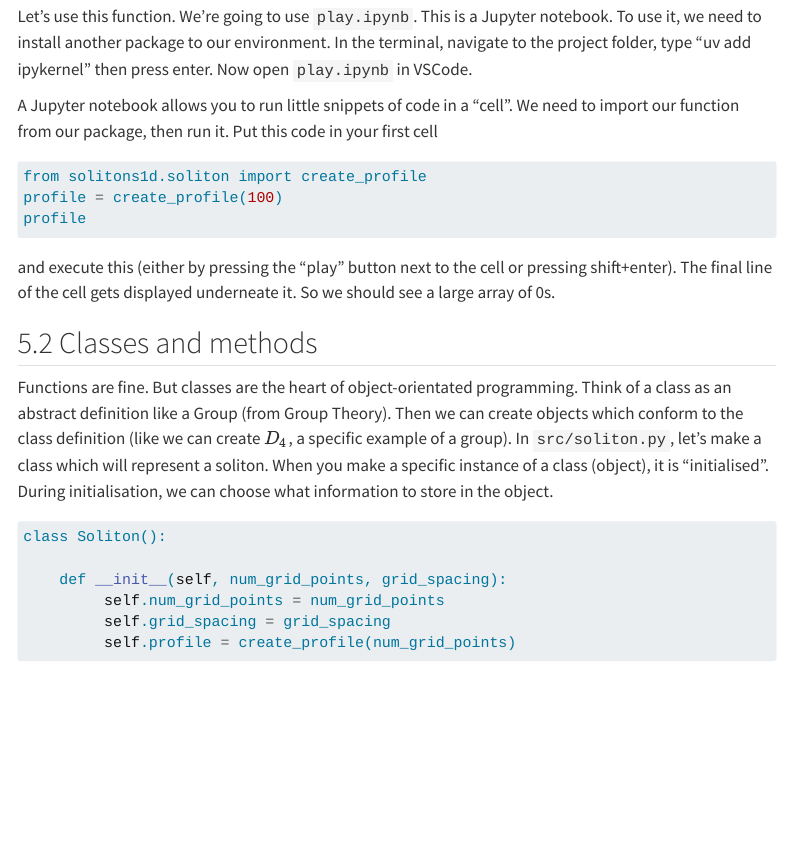
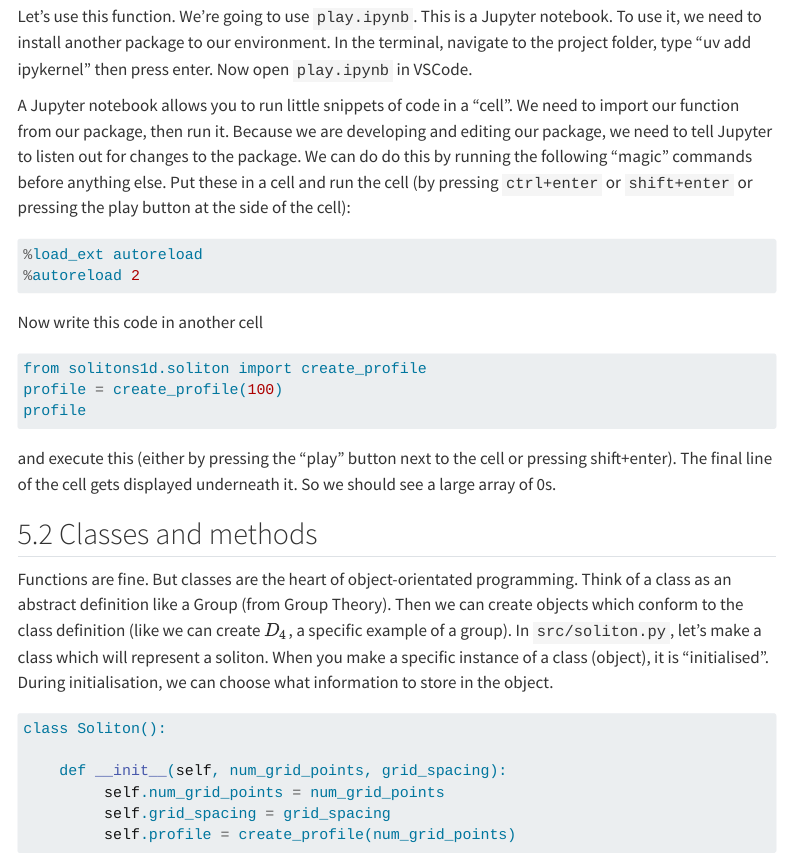
Before and after one commit to chrishalcrow/SIG_soliton_numerics, a Quarto document (index.qmd): the page in a window 1100 px wide, from 6550 px down. Rendered offline with R 4.5, knitr and Pandoc in place of Quarto, with nearby package versions; menus at the side of the page are left out; long lines of code are wrapped.

Commit message:
add jupyer magic

````diff
--- a/index.qmd
+++ b/index.qmd
@@ -341,7 +341,17 @@ def create_profile(num_grid_points: int) -> np.array:
 
 Let's use this function. We're going to use `play.ipynb`. This is a Jupyter notebook. To use it, we need to install another package to our environment. In the terminal, navigate to the project folder, type "uv add ipykernel" then press enter. Now open `play.ipynb` in VSCode.
 
-A Jupyter notebook allows you to run little snippets of code in a "cell". We need to  import our function from our package, then run it. Put this code in your first cell
+A Jupyter notebook allows you to run little snippets of code in a "cell". We need to  import our function from our package, then run it.
+Because we are developing and editing our package, we need to tell Jupyter to listen out for changes to the package. We can do do this
+by running the following "magic" commands before anything else. Put these in a cell and run the cell (by pressing `ctrl+enter` or `shift+enter`
+or pressing the play button at the side of the cell):
+
+``` python
+%load_ext autoreload
+%autoreload 2
+```
+
+Now write this code in another cell
 
 ``` python
 from solitons1d.soliton import create_profile
@@ -350,7 +360,7 @@ profile
 ```
 
 and execute this (either by pressing the "play" button next to the cell or pressing
-shift+enter). The final line of the cell gets displayed underneate it. So we should see
+shift+enter). The final line of the cell gets displayed underneath it. So we should see
 a large array of 0s.
 
 ## Classes and methods
````
